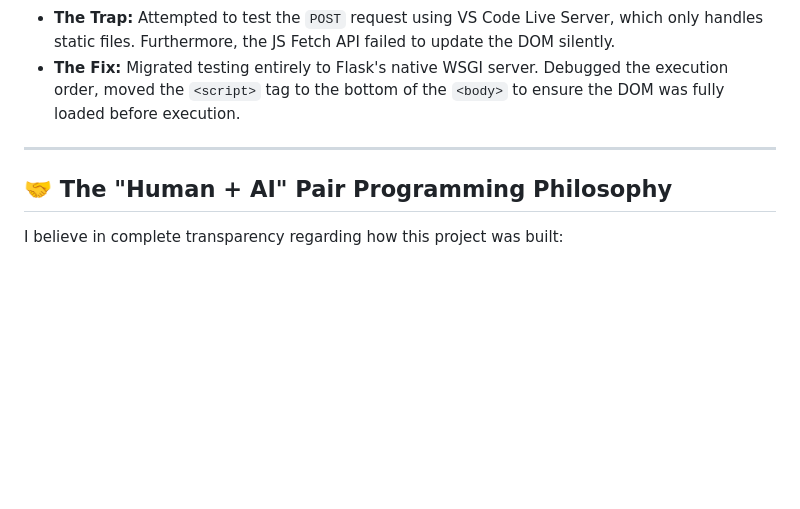
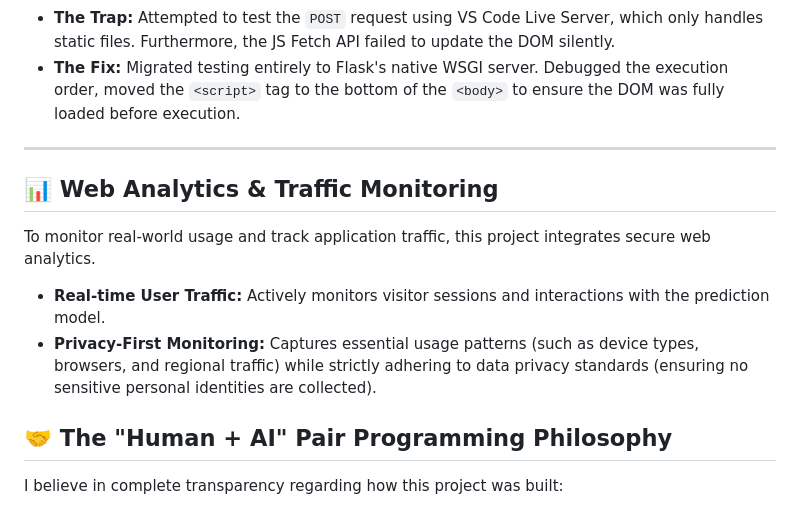
Before and after one commit to 87690ut/E-Commerce-rto-fraud-predictor, a Markdown page: README.md, the part around the change. Drawn GitHub-style; blank space fills up the shorter version.

Commit message:
README update about real time user tracking info storage.

```diff
--- a/README.md
+++ b/README.md
@@ -55,6 +55,13 @@ Building this wasn't a straight line. Here are the major architectural roadblock
 
 ---
 
+## 📊 Web Analytics & Traffic Monitoring
+
+To monitor real-world usage and track application traffic, this project integrates secure web analytics.
+
+- **Real-time User Traffic:** Actively monitors visitor sessions and interactions with the prediction model.
+- **Privacy-First Monitoring:** Captures essential usage patterns (such as device types, browsers, and regional traffic) while strictly adhering to data privacy standards (ensuring no sensitive personal identities are collected).
+
 ## 🤝 The "Human + AI" Pair Programming Philosophy
 
 I believe in complete transparency regarding how this project was built:
```
